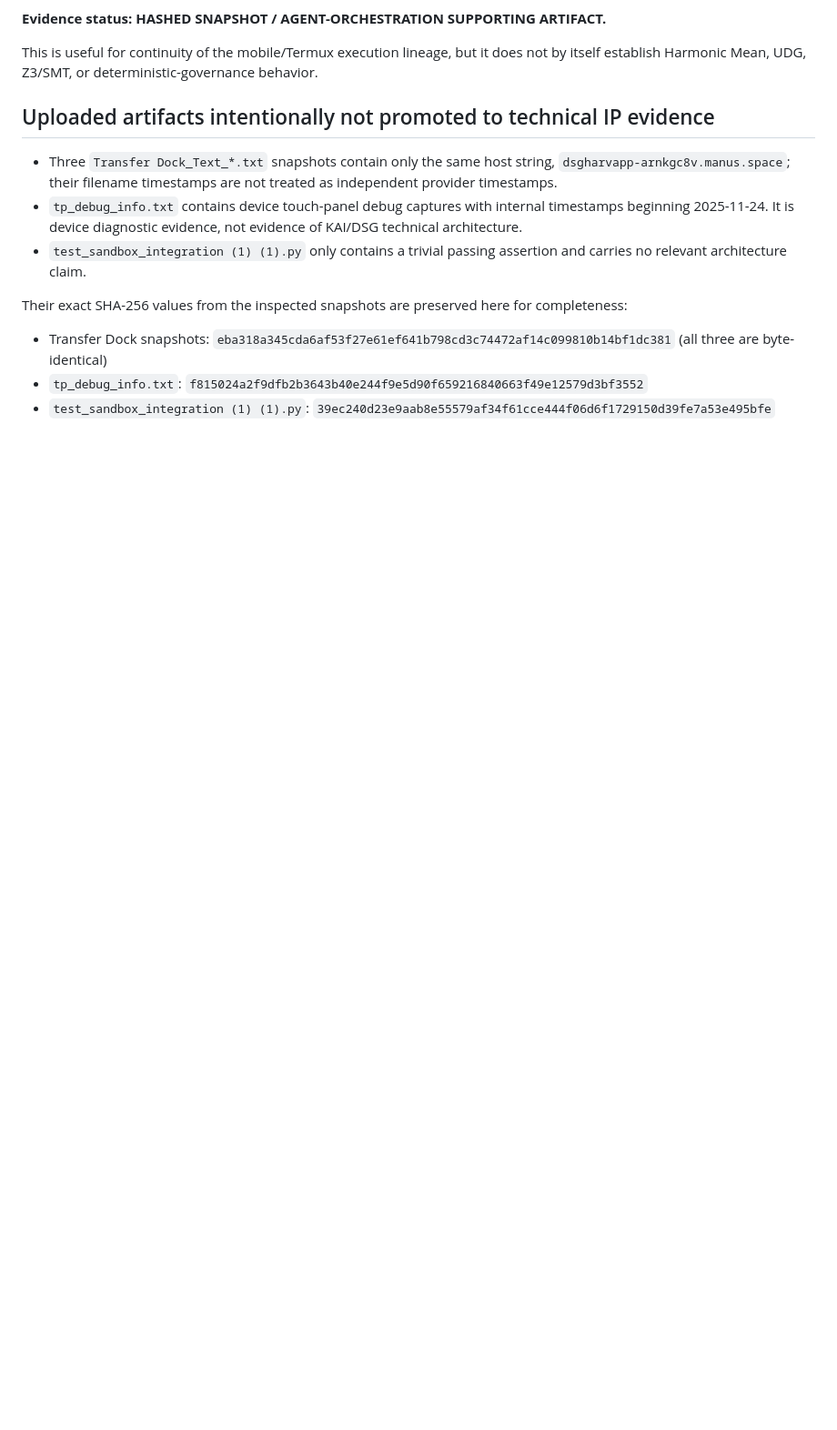
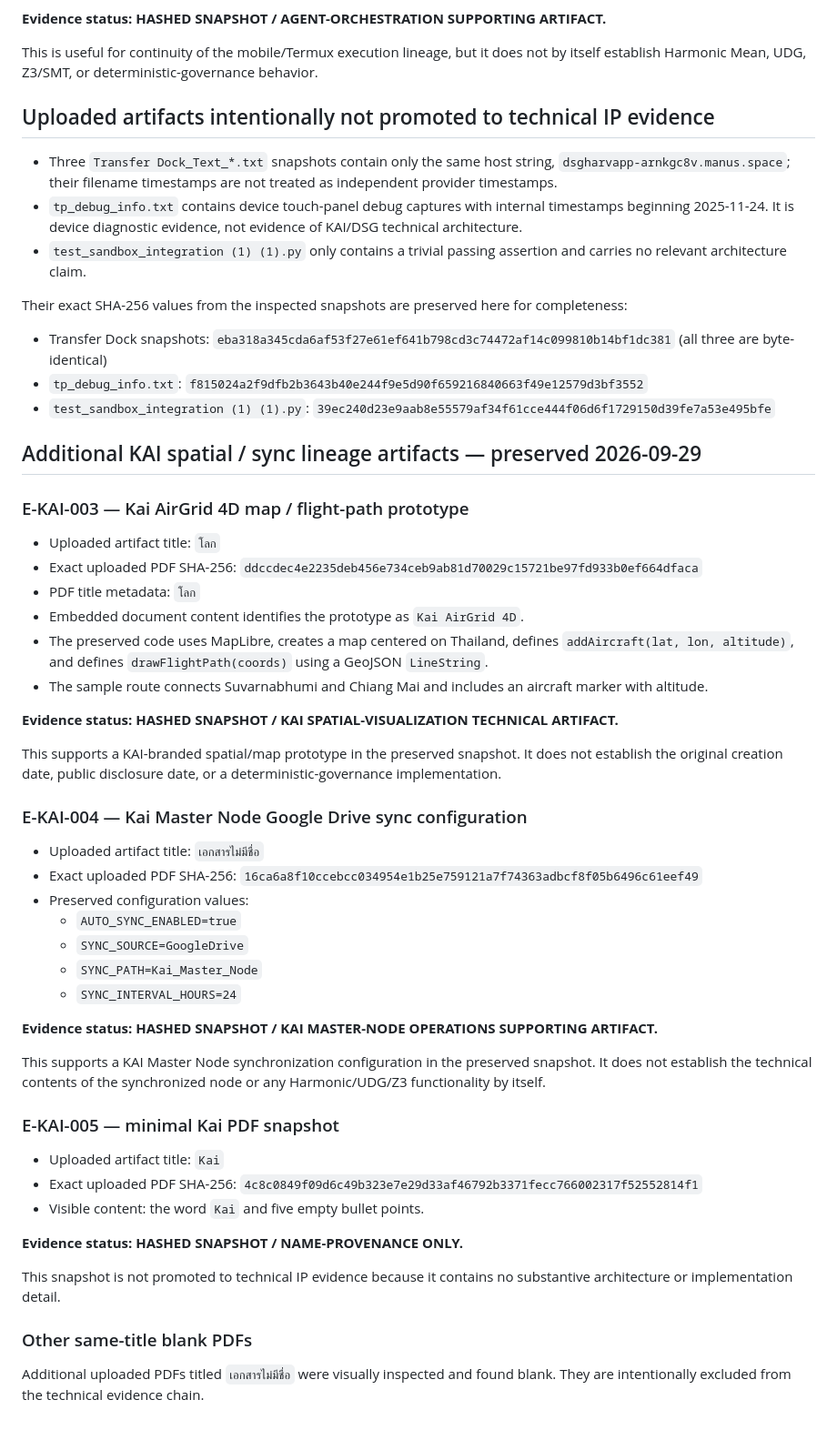
Before and after one commit to tdealer01-crypto/doi, a Markdown page: docs/HARMONIC_MEAN_PROVIDER_EVIDENCE_2025.md, the part around the change. Shown at 91% size. Drawn GitHub-style; blank space fills up the shorter version.

Commit message:
docs: add Kai AirGrid and Master Node sync lineage evidence

```diff
--- a/docs/HARMONIC_MEAN_PROVIDER_EVIDENCE_2025.md
+++ b/docs/HARMONIC_MEAN_PROVIDER_EVIDENCE_2025.md
@@ -157,3 +157,47 @@ Their exact SHA-256 values from the inspected snapshots are preserved here for c
 - Transfer Dock snapshots: `eba318a345cda6af53f27e61ef641b798cd3c74472af14c099810b14bf1dc381` (all three are byte-identical)
 - `tp_debug_info.txt`: `f815024a2f9dfb2b3643b40e244f9e5d90f659216840663f49e12579d3bf3552`
 - `test_sandbox_integration (1) (1).py`: `39ec240d23e9aab8e55579af34f61cce444f06d6f1729150d39fe7a53e495bfe`
+
+
+## Additional KAI spatial / sync lineage artifacts — preserved 2026-09-29
+
+### E-KAI-003 — Kai AirGrid 4D map / flight-path prototype
+
+- Uploaded artifact title: `โลก`
+- Exact uploaded PDF SHA-256: `ddccdec4e2235deb456e734ceb9ab81d70029c15721be97fd933b0ef664dfaca`
+- PDF title metadata: `โลก`
+- Embedded document content identifies the prototype as `Kai AirGrid 4D`.
+- The preserved code uses MapLibre, creates a map centered on Thailand, defines `addAircraft(lat, lon, altitude)`, and defines `drawFlightPath(coords)` using a GeoJSON `LineString`.
+- The sample route connects Suvarnabhumi and Chiang Mai and includes an aircraft marker with altitude.
+
+**Evidence status:** **HASHED SNAPSHOT / KAI SPATIAL-VISUALIZATION TECHNICAL ARTIFACT.**
+
+This supports a KAI-branded spatial/map prototype in the preserved snapshot. It does not establish the original creation date, public disclosure date, or a deterministic-governance implementation.
+
+### E-KAI-004 — Kai Master Node Google Drive sync configuration
+
+- Uploaded artifact title: `เอกสารไม่มีชื่อ`
+- Exact uploaded PDF SHA-256: `16ca6a8f10ccebcc034954e1b25e759121a7f74363adbcf8f05b6496c61eef49`
+- Preserved configuration values:
+  - `AUTO_SYNC_ENABLED=true`
+  - `SYNC_SOURCE=GoogleDrive`
+  - `SYNC_PATH=Kai_Master_Node`
+  - `SYNC_INTERVAL_HOURS=24`
+
+**Evidence status:** **HASHED SNAPSHOT / KAI MASTER-NODE OPERATIONS SUPPORTING ARTIFACT.**
+
+This supports a KAI Master Node synchronization configuration in the preserved snapshot. It does not establish the technical contents of the synchronized node or any Harmonic/UDG/Z3 functionality by itself.
+
+### E-KAI-005 — minimal Kai PDF snapshot
+
+- Uploaded artifact title: `Kai`
+- Exact uploaded PDF SHA-256: `4c8c0849f09d6c49b323e7e29d33af46792b3371fecc766002317f52552814f1`
+- Visible content: the word `Kai` and five empty bullet points.
+
+**Evidence status:** **HASHED SNAPSHOT / NAME-PROVENANCE ONLY.**
+
+This snapshot is not promoted to technical IP evidence because it contains no substantive architecture or implementation detail.
+
+### Other same-title blank PDFs
+
+Additional uploaded PDFs titled `เอกสารไม่มีชื่อ` were visually inspected and found blank. They are intentionally excluded from the technical evidence chain.
```
